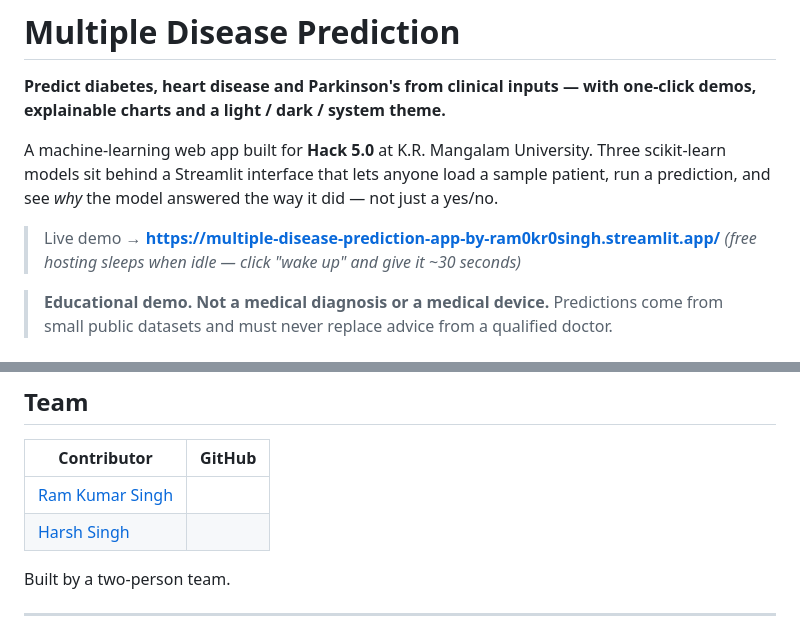
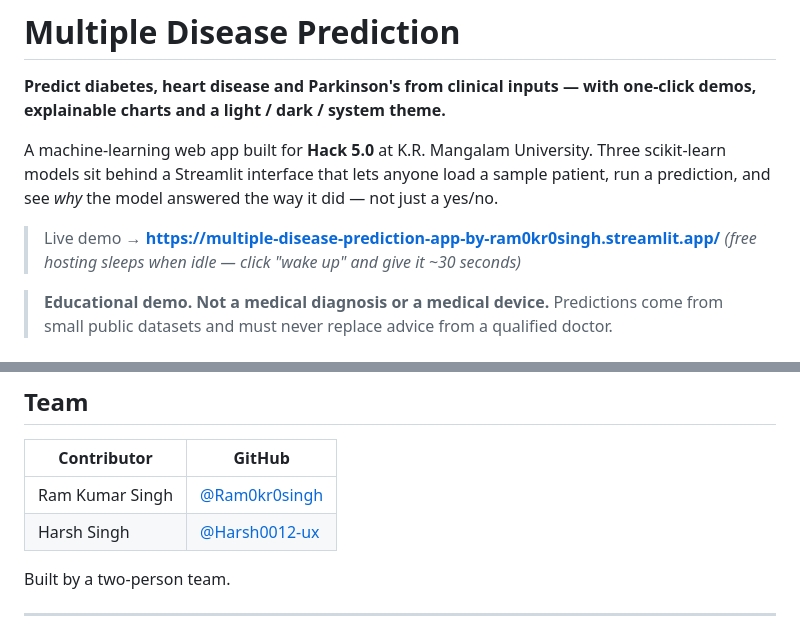
Before and after one commit to Ram0kr0singh/multiple-disease-prediction-app, a Markdown page: README.md, 2 parts joined by grey strips. GitHub-like rendering.

Commit message:
Fix README formatting and update demo link
Updated the README to improve formatting and links.

```diff
--- a/README.md
+++ b/README.md
@@ -4,7 +4,7 @@
 
 A machine-learning web app built for **Hack 5.0** at K.R. Mangalam University. Three scikit-learn models sit behind a Streamlit interface that lets anyone load a sample patient, run a prediction, and see *why* the model answered the way it did — not just a yes/no.
 
-> Live demo → **https://multiple-disease-prediction-app-by-ram0kr0singh.streamlit.app/**
+> Live demo → **[https://multiple-disease-prediction-app-by-ram0kr0singh.streamlit.app/](https://multiple-disease-prediction-app-by-ram0kr0singh.streamlit.app/)**
 > *(free hosting sleeps when idle — click "wake up" and give it ~30 seconds)*
 
 > **Educational demo. Not a medical diagnosis or a medical device.** Predictions come from small public datasets and must never replace advice from a qualified doctor.
@@ -234,8 +234,8 @@ Every push to `main` redeploys automatically. The `theme_sync/` folder must stay
 
 | Contributor | GitHub |
 |---|---|
-| [Ram Kumar Singh](https://github.com/Ram0kr0singh) |
-| [Harsh Singh](https://github.com/Harsh0012-ux) |
+| Ram Kumar Singh | [@Ram0kr0singh](https://github.com/Ram0kr0singh) |
+| Harsh Singh | [@Harsh0012-ux](https://github.com/Harsh0012-ux) |
 
 Built by a two-person team.
 
```
